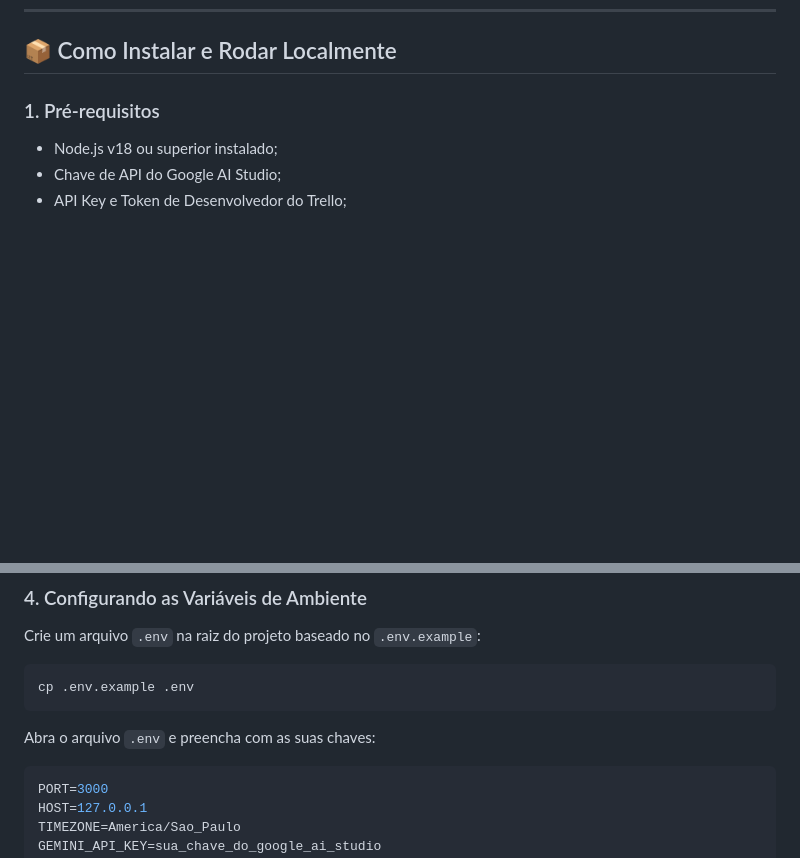
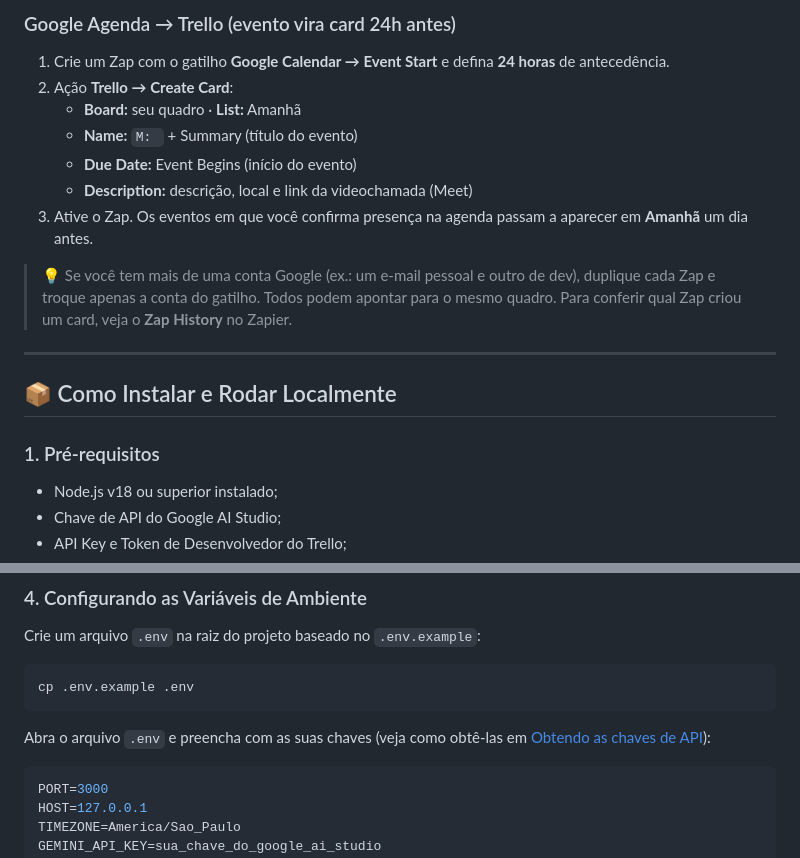
Before and after one commit to abeatrizreisdev/trelloAgent, a Markdown page: README.MD, 2 parts joined by grey strips. Drawn GitHub-style; blank space fills up the shorter version.

Commit message:
docs: adiciona configuração do quadro e automações do Zapier

````diff
--- a/README.MD
+++ b/README.MD
@@ -89,3 +143,16 @@ Desenvolvi uma ponte de automação entre a demanda bruta e o quadro Kanban. Nã
+### Google Agenda → Trello (evento vira card 24h antes)
+1. Crie um Zap com o gatilho **Google Calendar → Event Start** e defina **24 horas** de antecedência.
+2. Ação **Trello → Create Card**:
+   - **Board:** seu quadro · **List:** Amanhã
+   - **Name:** `M: ` + Summary (título do evento)
+   - **Due Date:** Event Begins (início do evento)
+   - **Description:** descrição, local e link da videochamada (Meet)
+3. Ative o Zap. Os eventos em que você confirma presença na agenda passam a aparecer em **Amanhã** um dia antes.
+
+> 💡 Se você tem mais de uma conta Google (ex.: um e-mail pessoal e outro de dev), duplique cada Zap e troque apenas a conta do gatilho. Todos podem apontar para o mesmo quadro. Para conferir qual Zap criou um card, veja o **Zap History** no Zapier.
+
+---
+
 ## 📦 Como Instalar e Rodar Localmente
 
 ### 1. Pré-requisitos
@@ -111,7 +178,7 @@ Crie um arquivo `.env` na raiz do projeto baseado no `.env.example`:
 cp .env.example .env
 ```
 
-Abra o arquivo `.env` e preencha com as suas chaves:
+Abra o arquivo `.env` e preencha com as suas chaves (veja como obtê-las em [Obtendo as chaves de API](#4-obtendo-as-chaves-de-api)):
 ```ini
 PORT=3000
 HOST=127.0.0.1
````
Also changed, not shown: other parts of README.MD (+54 -0 lines).
